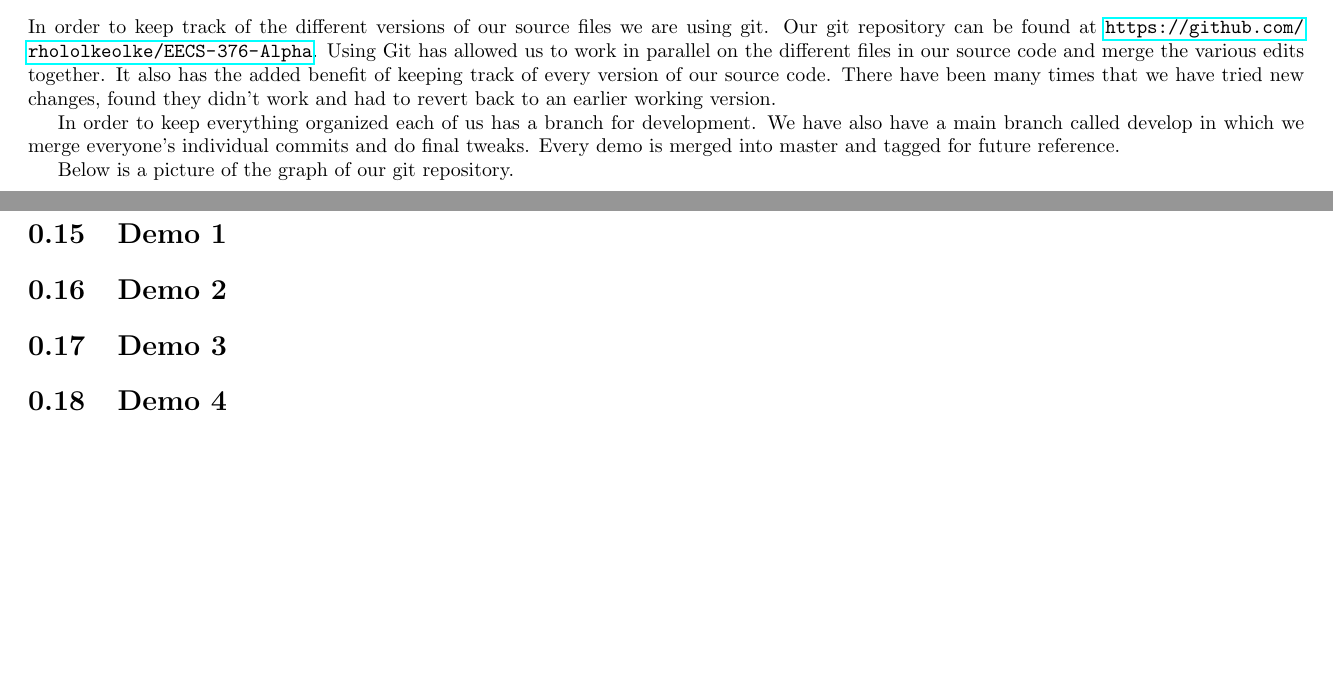
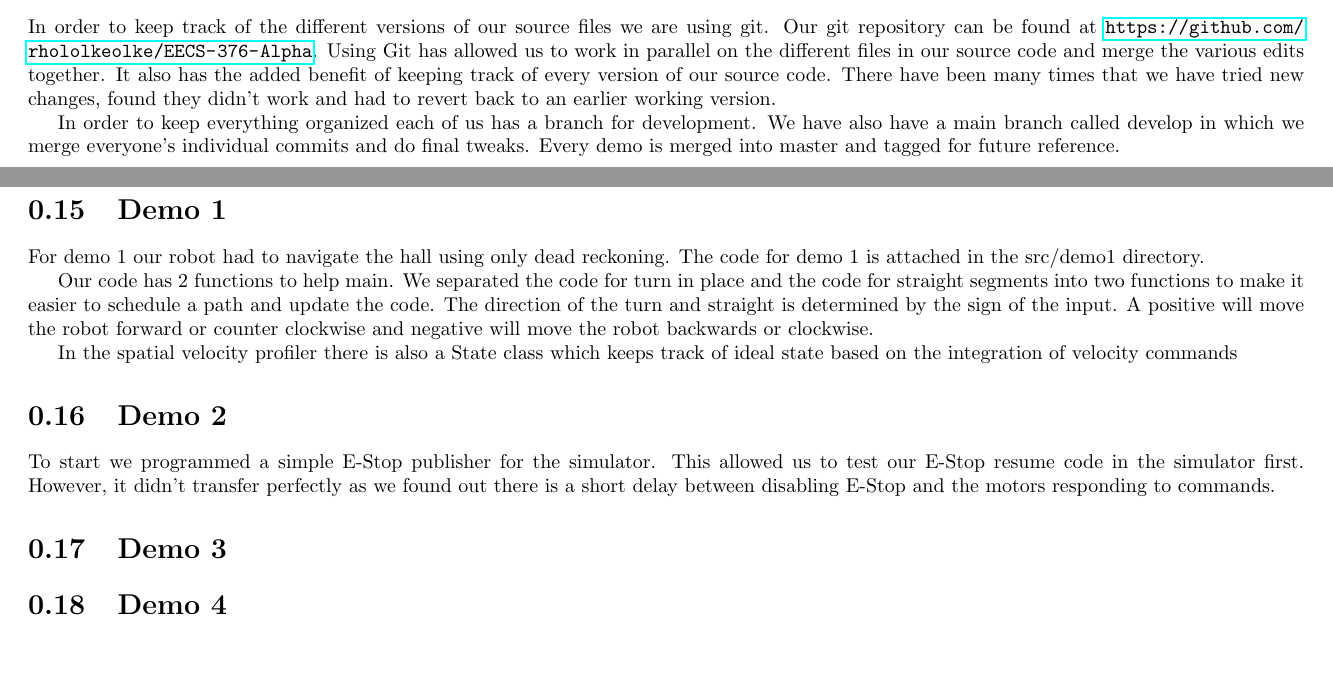
Before and after one commit to rhololkeolke/EECS-376-Alpha, a LaTeX document (docs/midterm_report/alpha_midterm_report.tex, which reads docs/midterm_report/demo_code.tex, docs/midterm_report/overview.tex): two parts of pages 6 and 20 of 21, joined at a grey line, cut so that both start at the same text. Compiled offline with pdfLaTeX.

Commit message:
Added demo code and short explanation for the first 2 demos

```diff
--- a/docs/midterm_report/demo_code.tex
+++ b/docs/midterm_report/demo_code.tex
@@ -1,12 +1,26 @@
 \part{Demo Code}
 
 \section{Demo 1}
-\todo[inline]{Provide info about Demo 1, its code, and what our final
-  solutions were}
+For demo 1 our robot had to navigate the hall using only dead
+reckoning.  The code for demo 1 is attached in the src/demo1
+directory.
+
+Our code has 2 functions to help main.  We separated the code for turn
+in place and the code for straight segments into two functions to make
+it easier to schedule a path and update the code. The direction of the
+turn and straight is determined by the sign of the input. A positive
+will move the robot forward or counter clockwise and negative will
+move the robot backwards or clockwise.
+
+In the spatial velocity profiler there is also a State class which
+keeps track of ideal state based on the integration of velocity commands
 
 \section{Demo 2}
-\todo[inline]{Provide info about Demo 2, its code, and what our final
-  solutions were}
+To start we programmed a simple E-Stop publisher for the simulator.
+This allowed us to test our E-Stop resume code in the simulator
+first.  However, it didn't transfer perfectly as we found out there is
+a short delay between disabling E-Stop and the motors responding to commands.
+
 
 \section{Demo 3}
 \todo[inline]{Provide info about Demo 3, its code, and what our final
--- a/docs/midterm_report/overview.tex
+++ b/docs/midterm_report/overview.tex
@@ -79,9 +79,6 @@ development.  We have also have a main branch called develop in which
 we merge everyone's individual commits and do final tweaks. Every
 demo is merged into master and tagged for future reference.
 
-Below is a picture of the graph of our git repository.
-\missingfigure{Add an image of the repository graph}
-
 \subsection{ROS Launch}
 
 \input{ros_launch}
```
Also changed, not shown: 4 other files.
